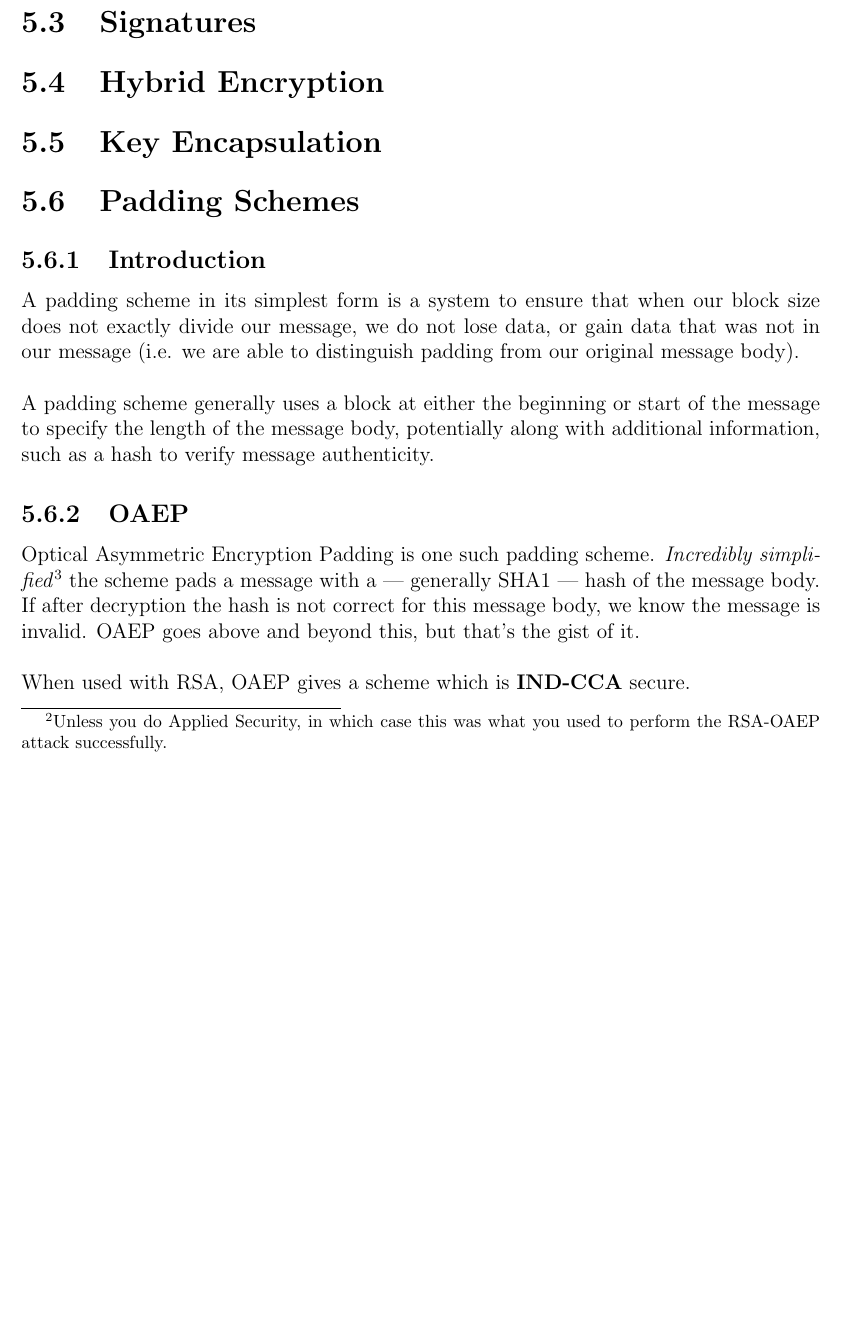
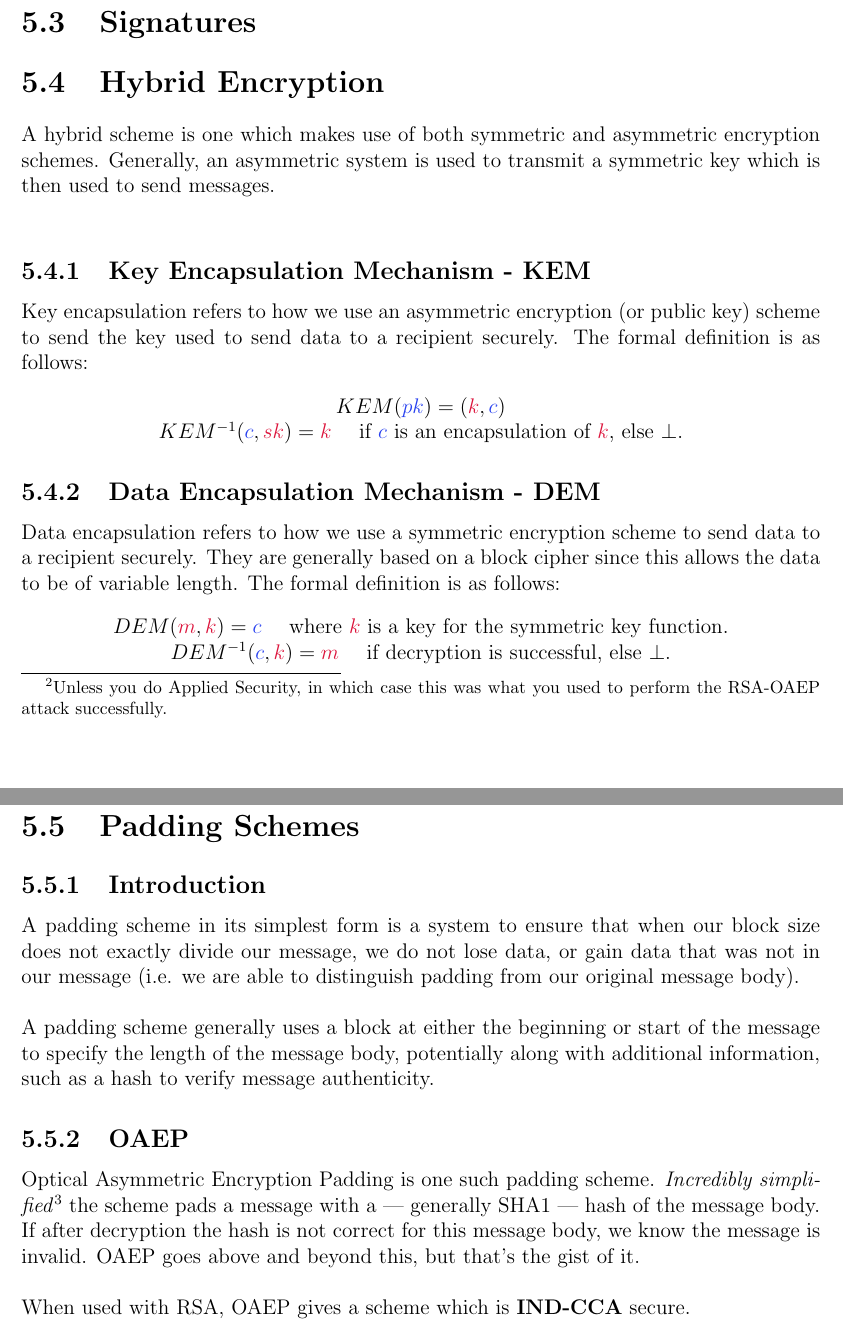
Before and after one commit to Fluffy2J/cryptonotes, a LaTeX book (main.tex, which reads chapters/assymmetricmodes.tex): part of page 24 of 26 before the commit and two parts of pages 24 and 25 of 27 after it, the two joined at a grey line, cut so that both start at the same text, the shorter picture padded with empty space. Compiled offline with pdfLaTeX.

Commit message:
KEM / DEM definitions done

```diff
--- a/chapters/assymmetricmodes.tex
+++ b/chapters/assymmetricmodes.tex
@@ -83,8 +83,22 @@
 
 
 \section{Hybrid Encryption}
+	A hybrid scheme is one which makes use of both symmetric and asymmetric encryption schemes. Generally, an asymmetric system is used to transmit a symmetric key which is then used to send messages.\\
 
-\section{Key Encapsulation}
+	\subsection{Key Encapsulation Mechanism - KEM}
+		Key encapsulation refers to how we use an asymmetric encryption (or public key) scheme to send the key used to send data to a recipient securely. The formal definition is as follows:
+		\begin{center}
+			$KEM(\cpk) = (\cK,\cc)$\\
+			$KEM^{-1}(\cc, \csk) = \cK$ \quad if $\cc$ is an encapsulation of $\cK$, else $\bot$.
+		\end{center}
+
+	\subsection{Data Encapsulation Mechanism - DEM}
+		Data encapsulation refers to how we use a symmetric encryption scheme to send data to a recipient securely. They are generally based on a block cipher since this allows the data to be of variable length. The formal definition is as follows:
+		\begin{center}
+			$DEM(\cm,\cK) = \cc$ \quad where $\cK$ is a key for the symmetric key function.\\
+			$DEM^{-1}(\cc,\ck) = \cm $ \quad if decryption is successful, else $\bot$.
+		\end{center}
+
 
 \section{Padding Schemes}
 
```
